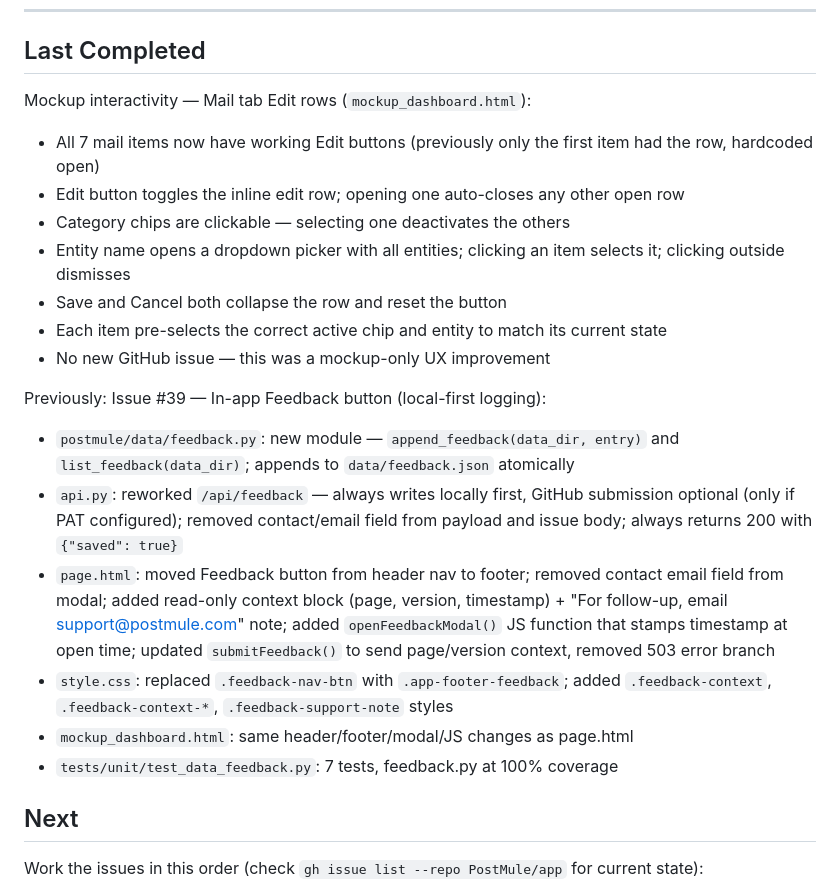
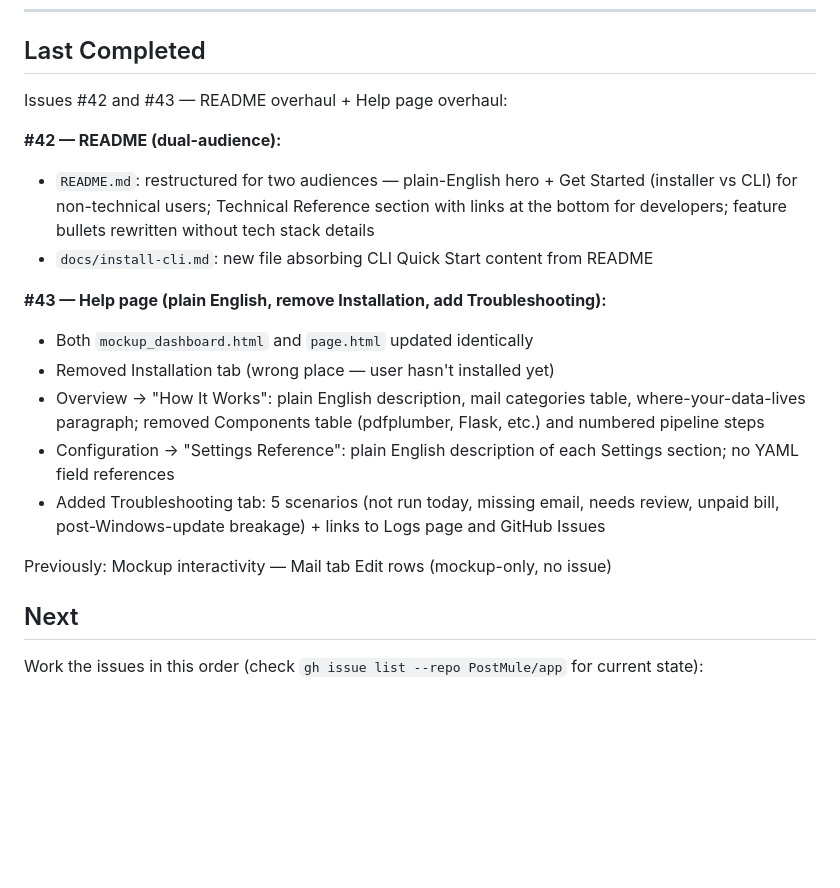
Before and after one commit to PostMule/postmule, a Markdown page: HANDOFF.md, the part around the change. Rendered like a GitHub page; blank space fills up the shorter version.

Commit message:
Update HANDOFF.md: #42 and #43 complete
Co-Authored-By: Claude Sonnet 4.6 <noreply@anthropic.com>

```diff
--- a/HANDOFF.md
+++ b/HANDOFF.md
@@ -15,22 +15,20 @@ If files are modified, commit them before starting new work. Never let a session
 ---
 
 ## Last Completed
-Mockup interactivity — Mail tab Edit rows (`mockup_dashboard.html`):
-- All 7 mail items now have working Edit buttons (previously only the first item had the row, hardcoded open)
-- Edit button toggles the inline edit row; opening one auto-closes any other open row
-- Category chips are clickable — selecting one deactivates the others
-- Entity name opens a dropdown picker with all entities; clicking an item selects it; clicking outside dismisses
-- Save and Cancel both collapse the row and reset the button
-- Each item pre-selects the correct active chip and entity to match its current state
-- No new GitHub issue — this was a mockup-only UX improvement
+Issues #42 and #43 — README overhaul + Help page overhaul:
 
-Previously: Issue #39 — In-app Feedback button (local-first logging):
-- `postmule/data/feedback.py`: new module — `append_feedback(data_dir, entry)` and `list_feedback(data_dir)`; appends to `data/feedback.json` atomically
-- `api.py`: reworked `/api/feedback` — always writes locally first, GitHub submission optional (only if PAT configured); removed contact/email field from payload and issue body; always returns 200 with `{"saved": true}`
-- `page.html`: moved Feedback button from header nav to footer; removed contact email field from modal; added read-only context block (page, version, timestamp) + "For follow-up, email support@postmule.com" note; added `openFeedbackModal()` JS function that stamps timestamp at open time; updated `submitFeedback()` to send page/version context, removed 503 error branch
-- `style.css`: replaced `.feedback-nav-btn` with `.app-footer-feedback`; added `.feedback-context`, `.feedback-context-*`, `.feedback-support-note` styles
-- `mockup_dashboard.html`: same header/footer/modal/JS changes as page.html
-- `tests/unit/test_data_feedback.py`: 7 tests, feedback.py at 100% coverage
+**#42 — README (dual-audience):**
+- `README.md`: restructured for two audiences — plain-English hero + Get Started (installer vs CLI) for non-technical users; Technical Reference section with links at the bottom for developers; feature bullets rewritten without tech stack details
+- `docs/install-cli.md`: new file absorbing CLI Quick Start content from README
+
+**#43 — Help page (plain English, remove Installation, add Troubleshooting):**
+- Both `mockup_dashboard.html` and `page.html` updated identically
+- Removed Installation tab (wrong place — user hasn't installed yet)
+- Overview → "How It Works": plain English description, mail categories table, where-your-data-lives paragraph; removed Components table (pdfplumber, Flask, etc.) and numbered pipeline steps
+- Configuration → "Settings Reference": plain English description of each Settings section; no YAML field references
+- Added Troubleshooting tab: 5 scenarios (not run today, missing email, needs review, unpaid bill, post-Windows-update breakage) + links to Logs page and GitHub Issues
+
+Previously: Mockup interactivity — Mail tab Edit rows (mockup-only, no issue)
 
 ## Next
 Work the issues in this order (check `gh issue list --repo PostMule/app` for current state):
```
